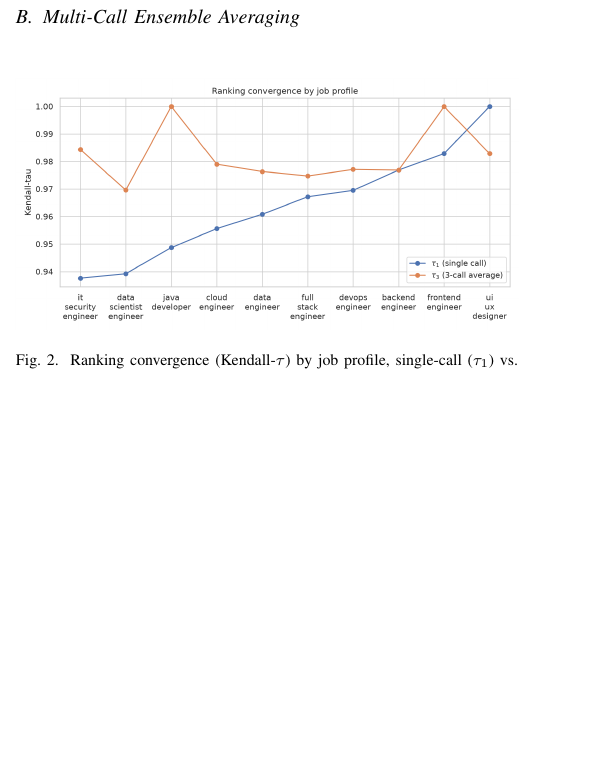
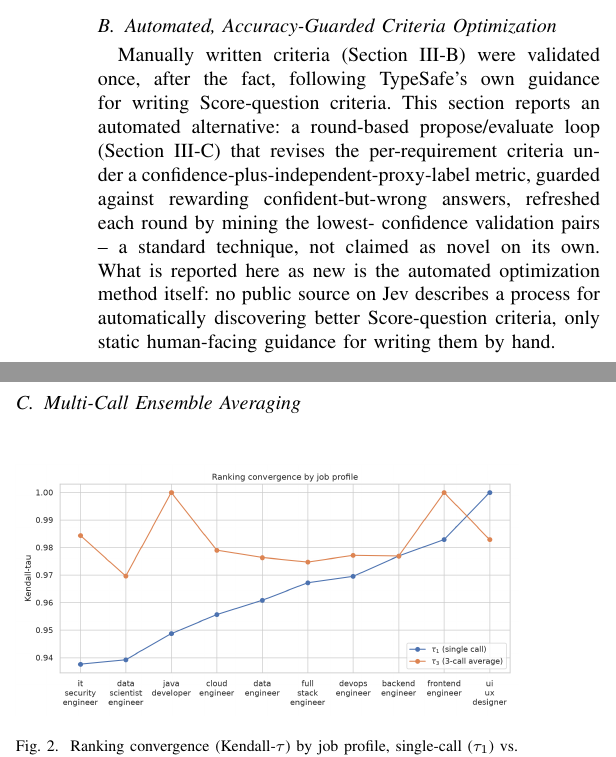
Before and after one commit to jessieangelicauni/hire-rank, a LaTeX paper (docs/paper2_jev.tex): part of one column of page 4 of 5 before the commit and two parts of the columns of page 4 of 5 after it, the two joined at a grey line, cut at the place of the change, the shorter picture padded with empty space. Compiled offline with pdfLaTeX.

Commit message:
docs: add paper subsection structure for automated criteria optimization results

```diff
--- a/docs/paper2_jev.tex
+++ b/docs/paper2_jev.tex
@@ -158,6 +158,23 @@ Pooled (sen.\ + edu.) & 146 & 0.782 / 0.646 & $<0.001$ (0.59)\\
 \end{table}
 Table~\ref{tab_score_ablation} shows each question asked twice under the two criteria designs, with mean confidence under each and the Wilcoxon result. The per-requirement questions show a large gain. Pooled across both seniority and education, the gain remains significant with a large effect size.
 
+\subsection{Automated, Accuracy-Guarded Criteria Optimization}
+% RUN BEFORE FILLING IN THIS SECTION:
+%   1. python scripts/optimize_criteria.py --run-id <run-id>
+%   2. python scripts/evaluate_criteria_comparison.py --run-id <run-id>
+%   3. Read runs/<run-id>/evaluation/criteria_comparison.json for the numbers below.
+Manually written criteria (Section~III-B) were validated once, after the fact,
+following TypeSafe's own guidance for writing Score-question criteria. This
+section reports an automated alternative: a round-based propose/evaluate loop
+(Section~III-C) that revises the per-requirement criteria under a
+confidence-plus-independent-proxy-label metric, guarded against rewarding
+confident-but-wrong answers, refreshed each round by mining the lowest-
+confidence validation pairs -- a standard technique, not claimed as novel on
+its own. What is reported here as new is the automated optimization method
+itself: no public source on Jev describes a process for automatically
+discovering better Score-question criteria, only static human-facing
+guidance for writing them by hand.
+
 \subsection{Multi-Call Ensemble Averaging}
 \begin{figure}[H]
 \centering
```
Also changed, not shown: docs/paper2_jev.tex (6 more changed lines).
